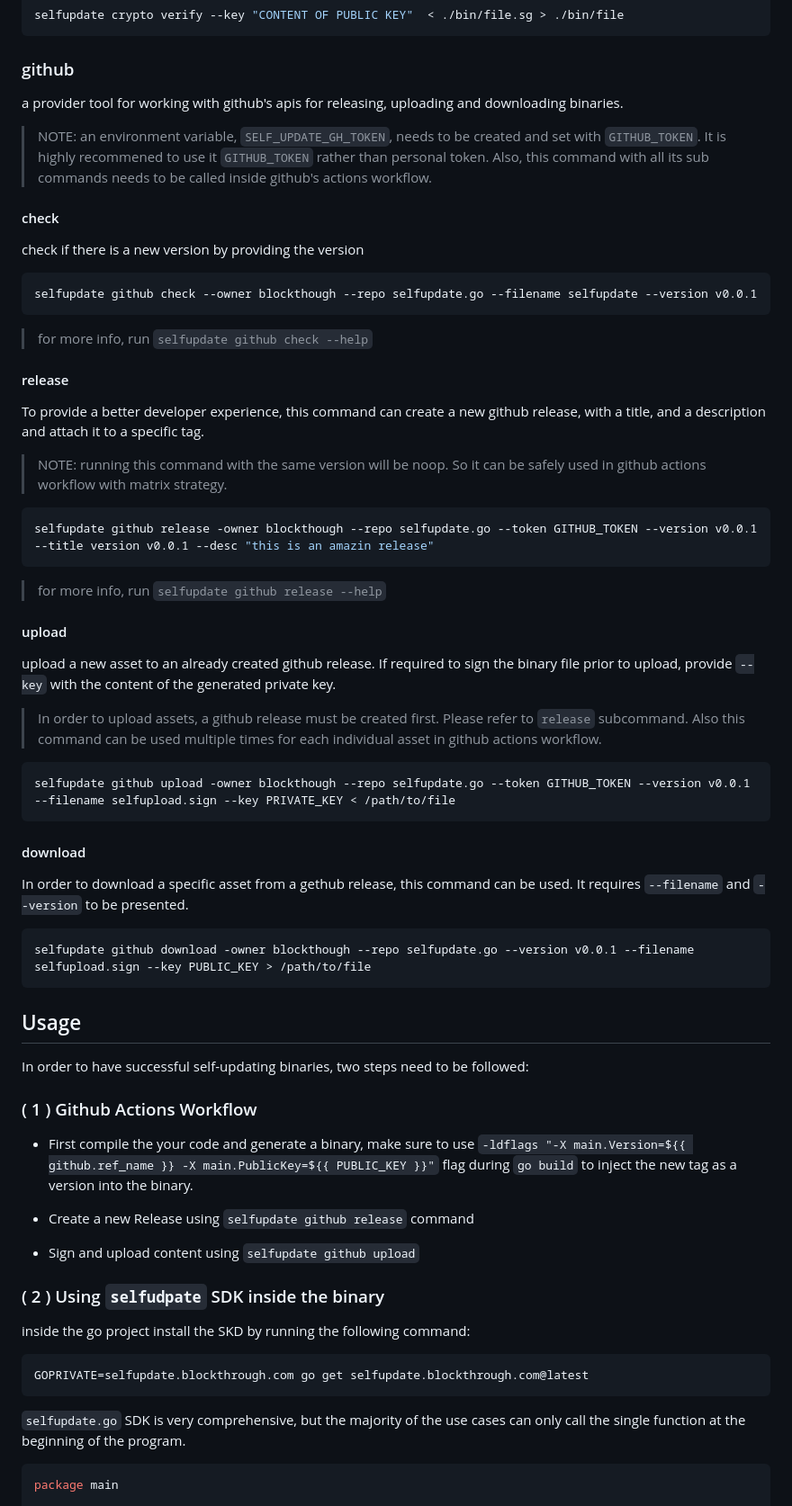
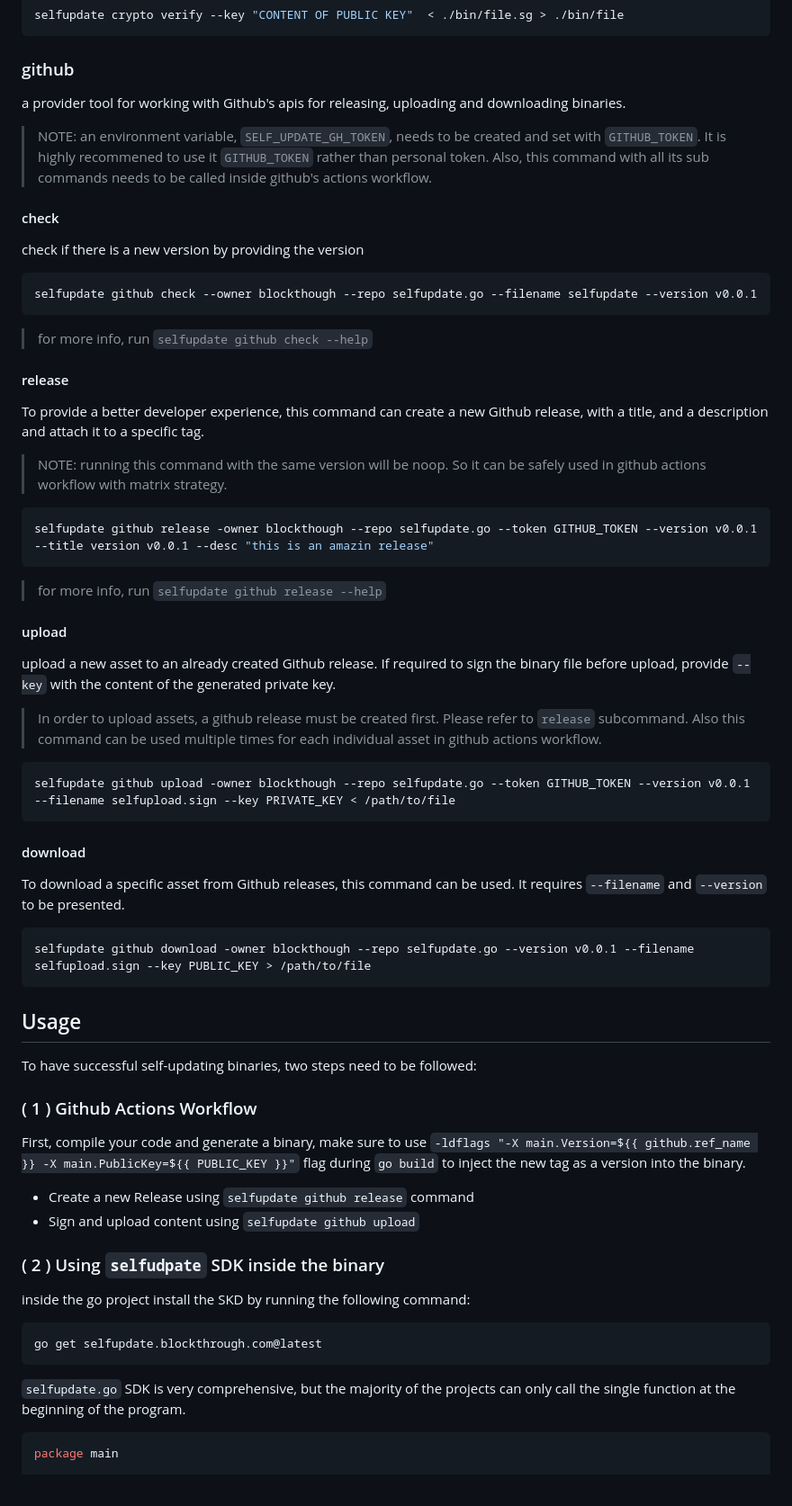
Before and after one commit to blockthrough/selfupdate.go, a Markdown page: README.md, the part around the change printed below. Shown: that part at 90% size. Rendered like a GitHub page.

````diff
--- a/README.md
+++ b/README.md
@@ -57,7 +44,7 @@ selfupdate crypto verify --key "CONTENT OF PUBLIC KEY"  < ./bin/file.sg > ./bin/
 
 ### github
 
-a provider tool for working with github's apis for releasing, uploading and downloading binaries.
+a provider tool for working with Github's apis for releasing, uploading and downloading binaries.
 
 > NOTE: an environment variable, `SELF_UPDATE_GH_TOKEN`, needs to be created and set with `GITHUB_TOKEN`. It is highly recommened to use it `GITHUB_TOKEN` rather than personal token. Also, this command with all its sub commands needs to be called inside github's actions workflow.
 
@@ -73,7 +60,7 @@ selfupdate github check --owner blockthough --repo selfupdate.go --filename self
 
 #### release
 
-To provide a better developer experience, this command can create a new github release, with a title, and a description and attach it to a specific tag.
+To provide a better developer experience, this command can create a new Github release, with a title, and a description and attach it to a specific tag.
 
 > NOTE: running this command with the same version will be noop. So it can be safely used in github actions workflow with matrix strategy.
 
@@ -85,7 +72,7 @@ selfupdate github release -owner blockthough --repo selfupdate.go --token GITHUB
 
 #### upload
 
-upload a new asset to an already created github release. If required to sign the binary file prior to upload, provide `--key` with the content of the generated private key.
+upload a new asset to an already created Github release. If required to sign the binary file before upload, provide `--key` with the content of the generated private key.
 
 > In order to upload assets, a github release must be created first. Please refer to `release` subcommand. Also this command can be used multiple times for each individual asset in github actions workflow.
 
@@ -95,7 +82,7 @@ selfupdate github upload -owner blockthough --repo selfupdate.go --token GITHUB_
 
 #### download
 
-In order to download a specific asset from a gethub release, this command can be used. It requires `--filename` and `--version` to be presented.
+To download a specific asset from Github releases, this command can be used. It requires `--filename` and `--version` to be presented.
 
 ```bash
 selfupdate github download -owner blockthough --repo selfupdate.go --version v0.0.1 --filename selfupload.sign --key PUBLIC_KEY > /path/to/file
@@ -103,11 +90,11 @@ selfupdate github download -owner blockthough --repo selfupdate.go --version v0.
 
 ## Usage
 
-In order to have successful self-updating binaries, two steps need to be followed:
+To have successful self-updating binaries, two steps need to be followed:
 
 ### ( 1 ) Github Actions Workflow
 
-- First compile the your code and generate a binary, make sure to use `-ldflags "-X main.Version=${{ github.ref_name }} -X main.PublicKey=${{ PUBLIC_KEY }}"` flag during `go build` to inject the new tag as a version into the binary.
+First, compile your code and generate a binary, make sure to use `-ldflags "-X main.Version=${{ github.ref_name }} -X main.PublicKey=${{ PUBLIC_KEY }}"` flag during `go build` to inject the new tag as a version into the binary.
 
 - Create a new Release using `selfupdate github release` command
 - Sign and upload content using `selfupdate github upload`
@@ -117,10 +104,10 @@ In order to have successful self-updating binaries, two steps need to be followe
 inside the go project install the SKD by running the following command:
 
 ```bash
-GOPRIVATE=selfupdate.blockthrough.com go get selfupdate.blockthrough.com@latest
+go get selfupdate.blockthrough.com@latest
 ```
 
-`selfupdate.go` SDK is very comprehensive, but the majority of the use cases can only call the single function at the beginning of the program.
+`selfupdate.go` SDK is very comprehensive, but the majority of the projects can only call the single function at the beginning of the program.
 
 ```golang
 package main
````
Also changed, not shown: other parts of README.md (+5 -18 lines).
